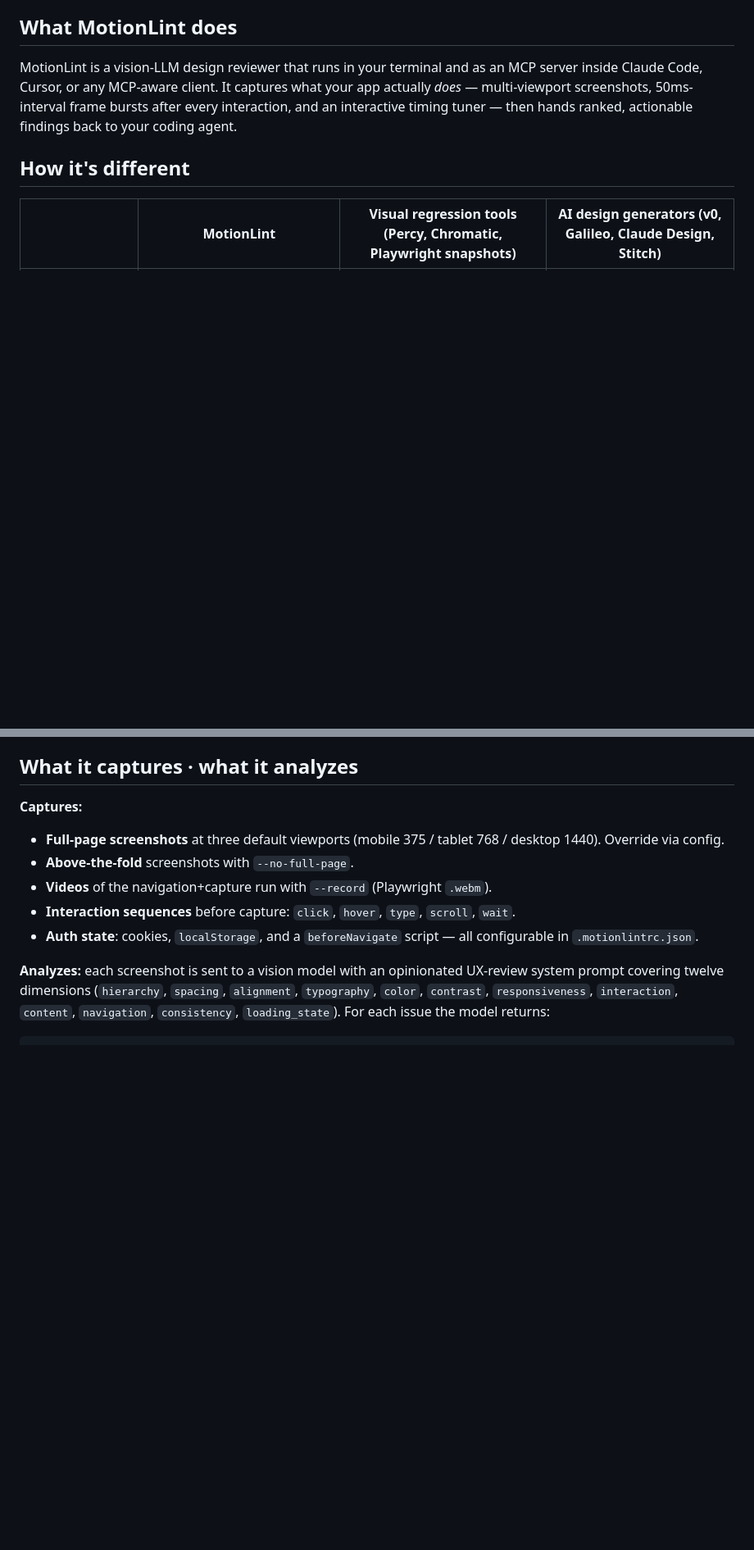
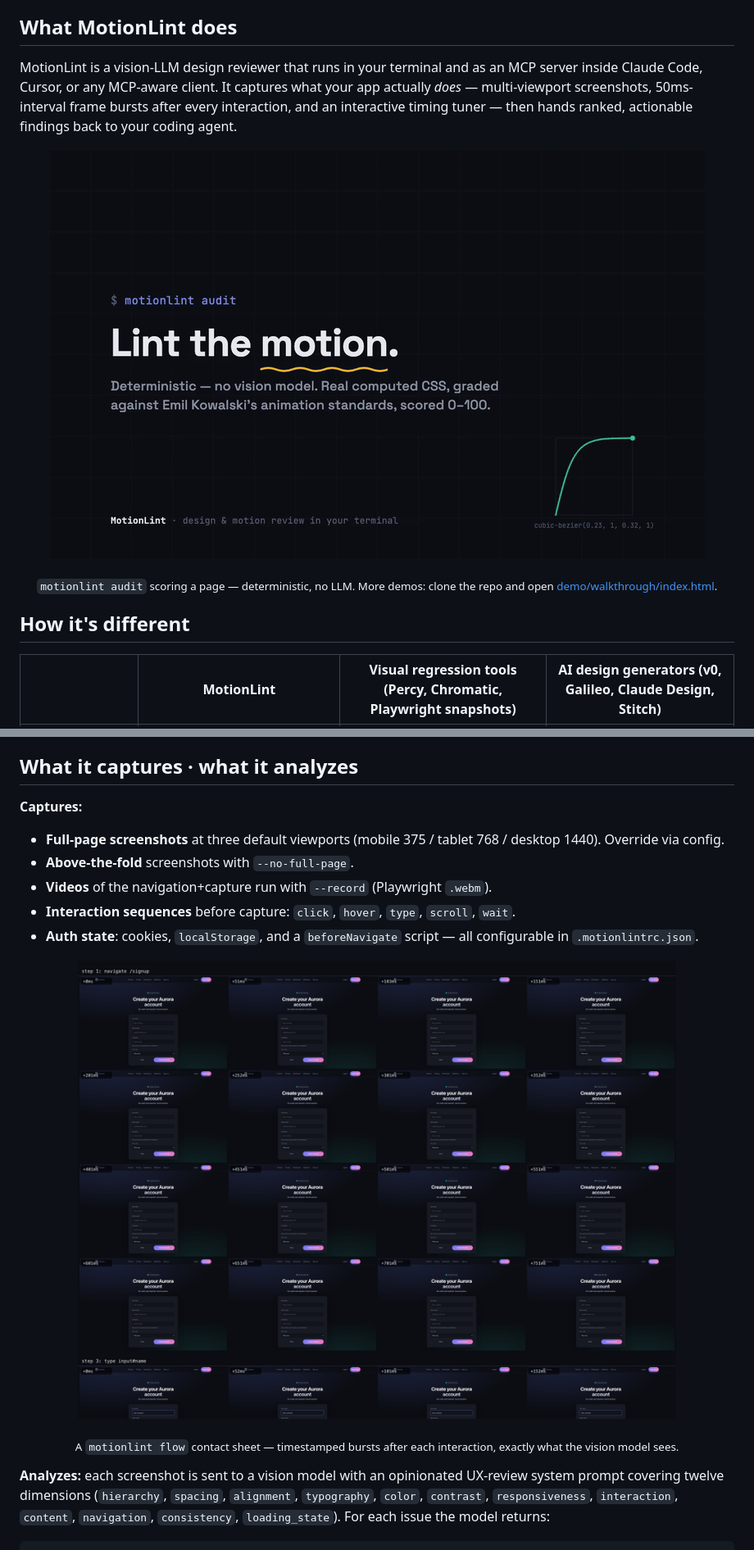
Before and after one commit to bobaba99/motionlint, a Markdown page: README.md, 2 parts joined by grey strips. Shown at 82% size. Drawn GitHub-style; pictures changed too: docs/media/cli-audit.gif (added), docs/media/flow-contact-sheet.png (added); blank space fills up the shorter version.

````diff
--- a/README.md
+++ b/README.md
@@ -9,6 +9,11 @@ AI coding agents read JSX, HTML, and CSS — they're blind to what the user actu
 ## What MotionLint does
 
 MotionLint is a vision-LLM design reviewer that runs in your terminal and as an MCP server inside Claude Code, Cursor, or any MCP-aware client. It captures what your app actually *does* — multi-viewport screenshots, 50ms-interval frame bursts after every interaction, and an interactive timing tuner — then hands ranked, actionable findings back to your coding agent.
+
+<p align="center">
+  <img src="docs/media/cli-audit.gif" width="800" alt="motionlint audit running in a terminal: the demo app's /loading route scores 64/100 with findings across duration, easing and accessibility">
+</p>
+<p align="center"><sub><code>motionlint audit</code> scoring a page — deterministic, no LLM. More demos: clone the repo and open <a href="demo/walkthrough/">demo/walkthrough/index.html</a>.</sub></p>
 
 ## How it's different
 
@@ -405,6 +418,11 @@ MotionLint exits with `1` when critical issues exceed the configured threshold (
 - **Interaction sequences** before capture: `click`, `hover`, `type`, `scroll`, `wait`.
 - **Auth state**: cookies, `localStorage`, and a `beforeNavigate` script — all configurable in `.motionlintrc.json`.
 
+<p align="center">
+  <img src="docs/media/flow-contact-sheet.png" width="800" alt="A flow burst-capture contact sheet: timestamped frames of the signup form animating, laid out in a grid — this is what the vision model reviews">
+</p>
+<p align="center"><sub>A <code>motionlint flow</code> contact sheet — timestamped bursts after each interaction, exactly what the vision model sees.</sub></p>
+
 **Analyzes:** each screenshot is sent to a vision model with an opinionated UX-review system prompt covering twelve dimensions (`hierarchy`, `spacing`, `alignment`, `typography`, `color`, `contrast`, `responsiveness`, `interaction`, `content`, `navigation`, `consistency`, `loading_state`). For each issue the model returns:
 
 ```json
````
Also changed, not shown: other parts of README.md (+14 -0 lines), 3 other files.
